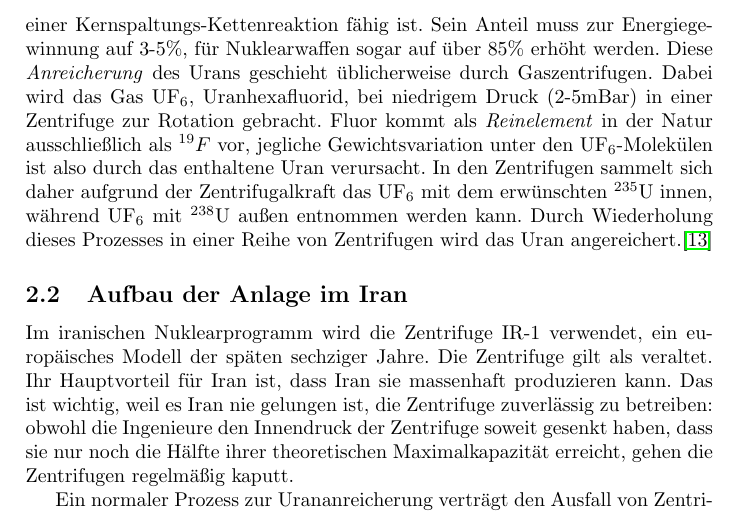
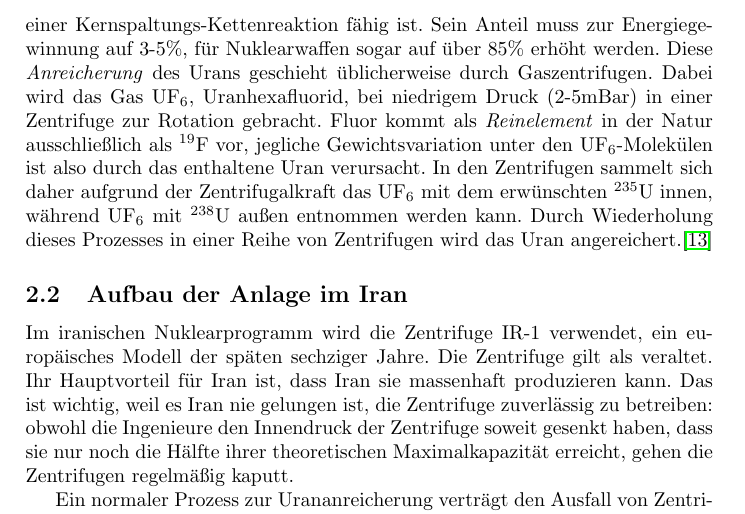
Before and after one commit to lucaswerkmeister/Proseminar-Stuxnet, a LaTeX document (Ausarbeitung/document.tex): part of page 2 of 10, cut so that both start at the same text. Compiled offline with pdfLaTeX.

Commit message:
Fix italic chemical symbol

```diff
--- a/Ausarbeitung/document.tex
+++ b/Ausarbeitung/document.tex
@@ -98,7 +98,7 @@ weil nur das letztere Isotop zu einer Kernspaltungs-Kettenreaktion fähig ist.
 Sein Anteil muss zur Energiegewinnung auf 3-5\%, für Nuklearwaffen sogar auf über 85\% erhöht werden.
 Diese \emph{Anreicherung} des Urans geschieht üblicherweise durch Gaszentrifugen.
 Dabei wird das Gas $\mathrm{UF}_6$, Uranhexafluorid, bei niedrigem Druck (2-5mBar) in einer Zentrifuge zur Rotation gebracht.
-Fluor kommt als \emph{Reinelement} in der Natur ausschließlich als $^{19}F$ vor,
+Fluor kommt als \emph{Reinelement} in der Natur ausschließlich als $^{19}\mathrm F$ vor,
 jegliche Gewichtsvariation unter den $\mathrm{UF}_6$-Molekülen ist also durch das enthaltene Uran verursacht.
 In den Zentrifugen sammelt sich daher aufgrund der Zentrifugalkraft das $\mathrm{UF}_6$ mit dem erwünschten $^{235}\mathrm U$ innen,
 während $\mathrm{UF}_6$ mit $^{238}\mathrm U$ außen entnommen werden kann.
```
